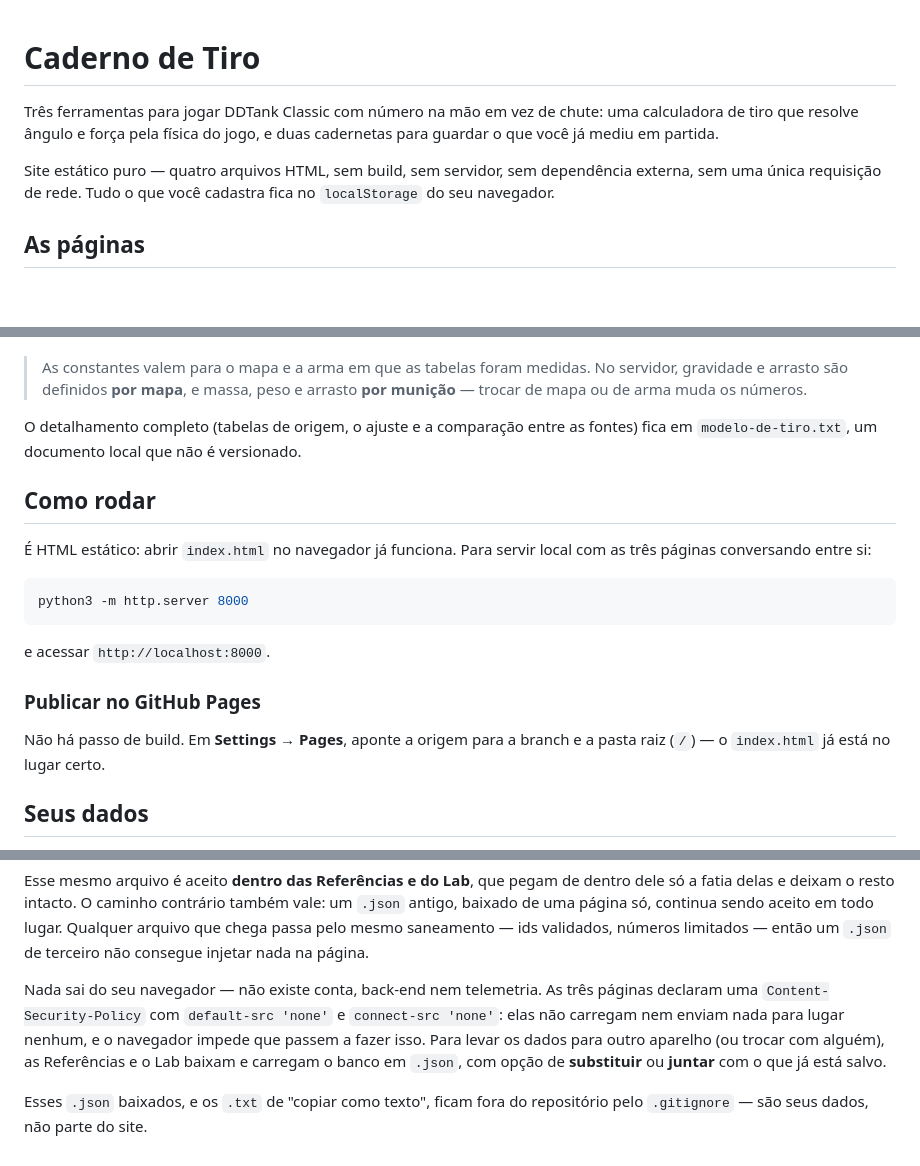
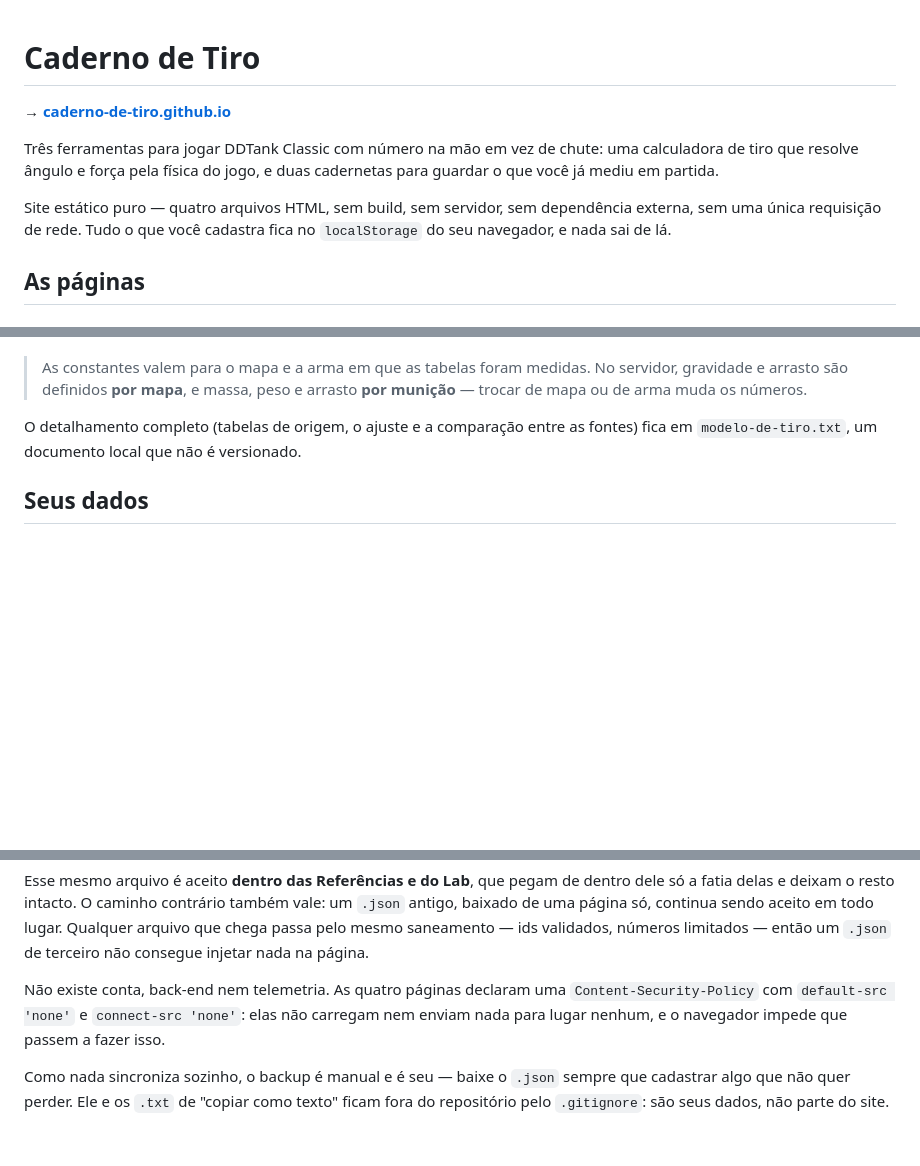
Before and after one commit to caderno-de-tiro/caderno-de-tiro.github.io, a Markdown page: README.md, 3 parts joined by grey strips. Rendered like a GitHub page; blank space fills up the shorter version.

Commit message:
fix: readme

````diff
--- a/README.md
+++ b/README.md
@@ -1,4 +1,6 @@
 # Caderno de Tiro
+
+**→ [caderno-de-tiro.github.io](https://caderno-de-tiro.github.io/)**
 
 Três ferramentas para jogar DDTank Classic com número na mão em vez de chute:
 uma calculadora de tiro que resolve ângulo e força pela física do jogo, e duas
@@ -6,7 +8,7 @@ cadernetas para guardar o que você já mediu em partida.
 
 Site estático puro — quatro arquivos HTML, sem build, sem servidor, sem
 dependência externa, sem uma única requisição de rede. Tudo o que você cadastra
-fica no `localStorage` do seu navegador.
+fica no `localStorage` do seu navegador, e nada sai de lá.
 
 ## As páginas
 
@@ -92,22 +94,6 @@ Duas consequências que a página respeita e as regras de comunidade não:
 O detalhamento completo (tabelas de origem, o ajuste e a comparação entre as
 fontes) fica em `modelo-de-tiro.txt`, um documento local que não é versionado.
 
-## Como rodar
-
-É HTML estático: abrir `index.html` no navegador já funciona. Para servir local
-com as três páginas conversando entre si:
-
-```sh
-python3 -m http.server 8000
-```
-
-e acessar `http://localhost:8000`.
-
-### Publicar no GitHub Pages
-
-Não há passo de build. Em **Settings → Pages**, aponte a origem para a branch e
-a pasta raiz (`/`) — o `index.html` já está no lugar certo.
-
 ## Seus dados
 
 O site é publicado **em branco** — ninguém herda os tiros de ninguém. Cada
@@ -142,13 +128,11 @@ em todo lugar. Qualquer arquivo que chega passa pelo mesmo saneamento — ids
 validados, números limitados — então um `.json` de terceiro não consegue
 injetar nada na página.
 
-Nada sai do seu navegador — não existe conta, back-end nem telemetria. As três
-páginas declaram uma `Content-Security-Policy` com `default-src 'none'` e
-`connect-src 'none'`: elas não carregam nem enviam nada para lugar nenhum, e o
-navegador impede que passem a fazer isso. Para
-levar os dados para outro aparelho (ou trocar com alguém), as Referências e o
-Lab baixam e carregam o banco em `.json`, com opção de **substituir** ou
-**juntar** com o que já está salvo.
+Não existe conta, back-end nem telemetria. As quatro páginas declaram uma
+`Content-Security-Policy` com `default-src 'none'` e `connect-src 'none'`: elas
+não carregam nem enviam nada para lugar nenhum, e o navegador impede que passem
+a fazer isso.
 
-Esses `.json` baixados, e os `.txt` de "copiar como texto", ficam fora do
-repositório pelo `.gitignore` — são seus dados, não parte do site.
+Como nada sincroniza sozinho, o backup é manual e é seu — baixe o `.json` sempre
+que cadastrar algo que não quer perder. Ele e os `.txt` de "copiar como texto"
+ficam fora do repositório pelo `.gitignore`: são seus dados, não parte do site.
````
